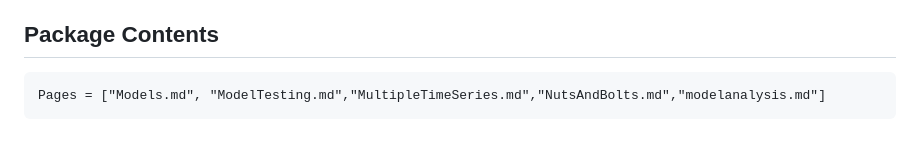
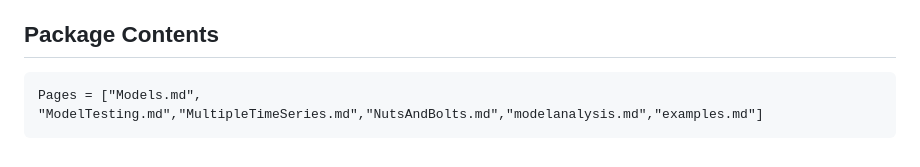
Before and after one commit to Jack-H-Buckner/UniversalDiffEq.jl, a Markdown page: docs/src/index.md, the part around the change. Drawn GitHub-style.

````diff
--- a/docs/src/index.md
+++ b/docs/src/index.md
@@ -56,5 +56,5 @@ UniversalDiffEq uses Optimizers.jl to find the state and parameter estimates tha
 
 ## Package Contents
 ```@contents
-Pages = ["Models.md", "ModelTesting.md","MultipleTimeSeries.md","NutsAndBolts.md","modelanalysis.md"]
+Pages = ["Models.md", "ModelTesting.md","MultipleTimeSeries.md","NutsAndBolts.md","modelanalysis.md","examples.md"]
 ```
````
Also changed, not shown: docs/src/ModelTesting.md (+0 -11 lines), docs/src/examples.md (added, +44 -0 lines), docs/src/figures/regiem_changes_data.png (added), docs/src/figures/regiem_changes_predictions.png (added), docs/src/figures/regiem_changes_state_estiamtes.png (added), docs/src/figures/regiem_changes_vector plots.png (added), 2 other files.
